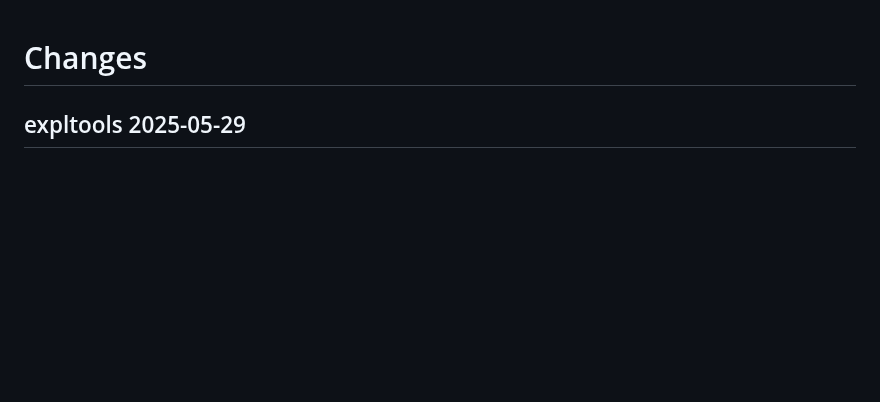
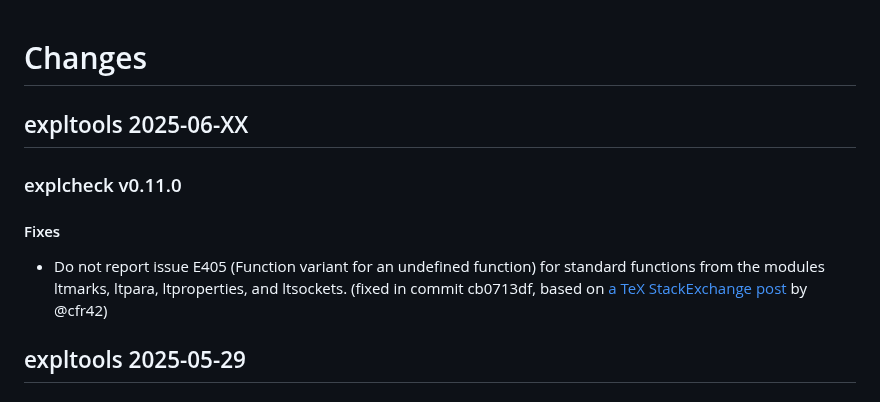
Before and after one commit to Witiko/expltools, a Markdown page: CHANGES.md, the part around the change. Drawn GitHub-style; blank space fills up the shorter version.

```diff
--- a/CHANGES.md
+++ b/CHANGES.md
@@ -1,4 +1,17 @@
 # Changes
+
+## expltools 2025-06-XX
+
+### explcheck v0.11.0
+
+#### Fixes
+
+- Do not report issue E405 (Function variant for an undefined function) for
+  standard functions from the modules ltmarks, ltpara, ltproperties, and
+  ltsockets. (fixed in commit cb0713df, based on [a TeX StackExchange
+  post][tse/739823/70941] by @cfr42)
+
+ [tse/739823/70941]: https://tex.stackexchange.com/a/739823/70941
 
 ## expltools 2025-05-29
 
```
